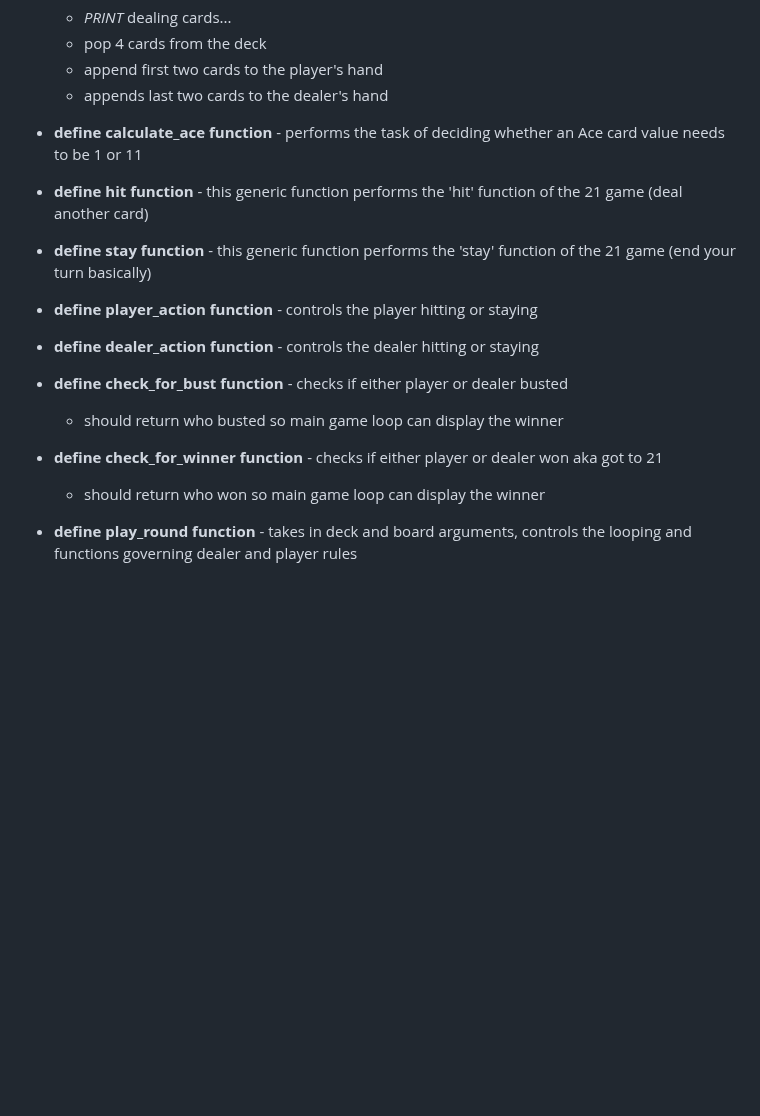
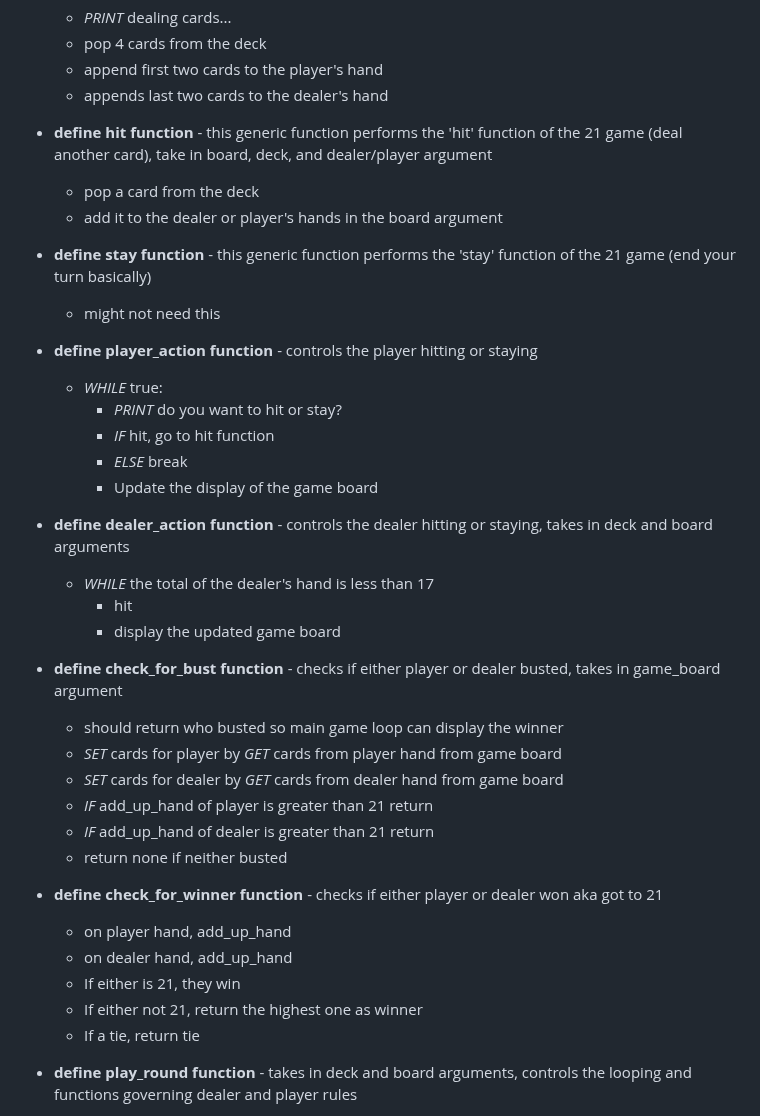
Before and after one commit to CovertRob/LS-Backend-Core, a Markdown page: PY110/lesson_3/21_pedac.md, the part around one of its changes. Rendered like a GitHub page; blank space fills up the shorter version.

Commit message:
Update 21 PEDAC.

```diff
--- a/PY110/lesson_3/21_pedac.md
+++ b/PY110/lesson_3/21_pedac.md
@@ -141,21 +152,39 @@ You have: Jack and 6
   - append first two cards to the player's hand
   - appends last two cards to the dealer's hand
 
-- **define calculate_ace function** - performs the task of deciding whether an Ace card value needs to be 1 or 11
-
-- **define hit function** - this generic function performs the 'hit' function of the 21 game (deal another card)
+- **define hit function** - this generic function performs the 'hit' function of the 21 game (deal another card), take in board, deck, and dealer/player argument
+  - pop a card from the deck
+  - add it to the dealer or player's hands in the board argument
 
 - **define stay function** - this generic function performs the 'stay' function of the 21 game (end your turn basically)
+  - might not need this
 
 - **define player_action function** - controls the player hitting or staying
+  - *WHILE* true:
+    - *PRINT* do you want to hit or stay?
+    - *IF* hit, go to hit function
+    - *ELSE* break
+    - Update the display of the game board
 
-- **define dealer_action function** - controls the dealer hitting or staying
+- **define dealer_action function** - controls the dealer hitting or staying, takes in deck and board arguments
+  - *WHILE* the total of the dealer's hand is less than 17
+    - hit
+    - display the updated game board
 
-- **define check_for_bust function** - checks if either player or dealer busted
+- **define check_for_bust function** - checks if either player or dealer busted, takes in game_board argument
   - should return who busted so main game loop can display the winner
+  - *SET* cards for player by *GET* cards from player hand from game board
+  - *SET* cards for dealer by *GET* cards from dealer hand from game board
+  - *IF* add_up_hand of player is greater than 21 return
+  - *IF* add_up_hand of dealer is greater than 21 return
+  - return none if neither busted
 
 - **define check_for_winner function** - checks if either player or dealer won aka got to 21
-  - should return who won so main game loop can display the winner
+  - on player hand, add_up_hand
+  - on dealer hand, add_up_hand
+  - If either is 21, they win
+  - If either not 21, return the highest one as winner
+  - If a tie, return tie
 
 - **define play_round function** - takes in deck and board arguments, controls the looping and functions governing dealer and player rules
   - call to player_action function to execute their loop
```
Also changed, not shown: other parts of PY110/lesson_3/21_pedac.md (+12 -1 lines).
